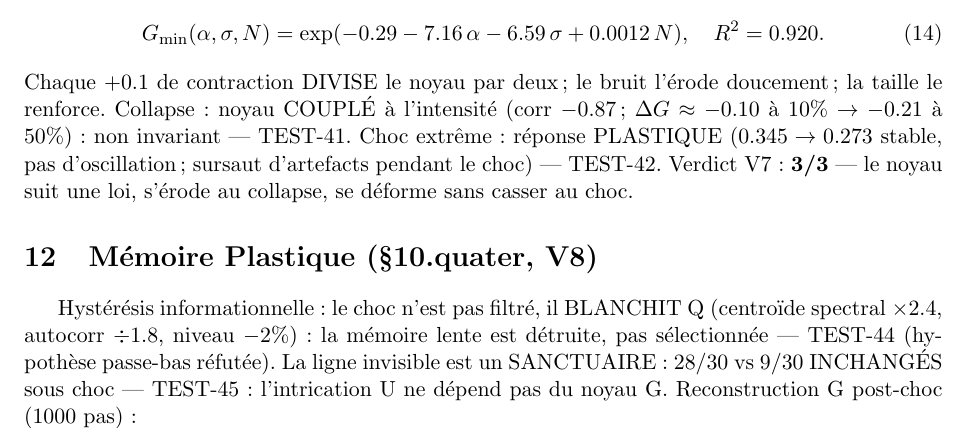
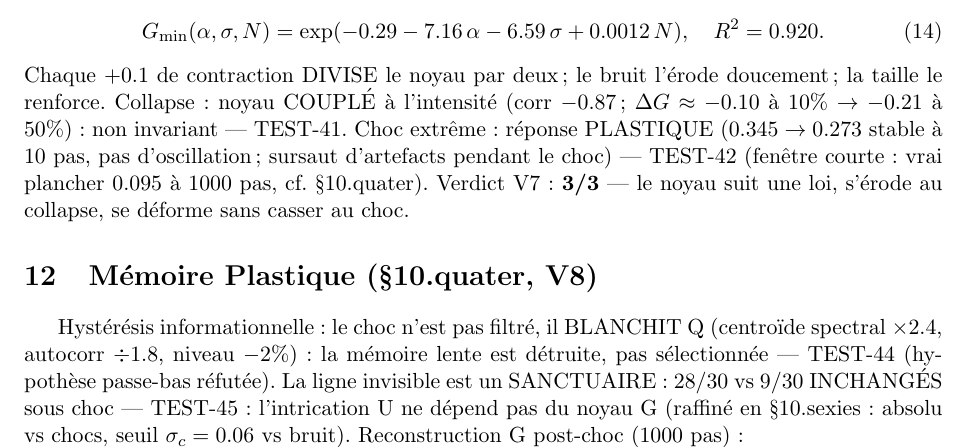
Before and after one commit to jonathansearch/ratiss-focal, a LaTeX document (FORMALISATION.tex): part of page 3 of 4, cut so that both start at the same text. Compiled offline with pdfLaTeX.

Commit message:
Clôture V12: FORMALISATION.tex

```diff
--- a/FORMALISATION.tex
+++ b/FORMALISATION.tex
@@ -158,9 +158,9 @@ G_{\min}(\alpha, \sigma, N) = \exp(-0.29 - 7.16\,\alpha - 6.59\,\sigma
 Chaque $+0.1$ de contraction DIVISE le noyau par deux ; le bruit l'érode
 doucement ; la taille le renforce. Collapse : noyau COUPLÉ à l'intensité
 (corr $-0.87$ ; $\Delta G \approx -0.10$ à 10\% $\to -0.21$ à 50\%) :
-non invariant --- TEST-41. Choc extrême : réponse PLASTIQUE
-($0.345 \to 0.273$ stable, pas d'oscillation ; sursaut d'artefacts pendant
-le choc) --- TEST-42.
+non invariant --- TEST-41. Choc extrême : réponse PLASTIQUE ($0.345 \to 0.273$ stable à 10 pas,
+pas d'oscillation ; sursaut d'artefacts pendant le choc) --- TEST-42
+(fenêtre courte : vrai plancher $0.095$ à 1000 pas, cf. §10.quater).
 Verdict V7 : \textbf{3/3} — le noyau suit une loi, s'érode au collapse,
 se déforme sans casser au choc.
 
@@ -170,7 +170,8 @@ Hystérésis informationnelle : le choc n'est pas filtré, il BLANCHIT Q
 la mémoire lente est détruite, pas sélectionnée --- TEST-44 (hypothèse
 passe-bas réfutée). La ligne invisible est un SANCTUAIRE : $28/30$ vs
 $9/30$ INCHANGÉS sous choc --- TEST-45 : l'intrication U ne dépend pas
-du noyau G. Reconstruction G post-choc (1000 pas) : % TEST-46
+du noyau G (raffiné en §10.sexies : absolu vs chocs, seuil
+$\sigma_c = 0.06$ vs bruit). Reconstruction G post-choc (1000 pas) : % TEST-46
 \begin{equation}
 G(\tau) = 0.095 + 0.34\,e^{-\tau/7.2} + 0.05\,e^{-\tau/400},
 \quad R^2 = 0.902,
```
Also changed, not shown: FORMALISATION.tex (11 more changed lines).
